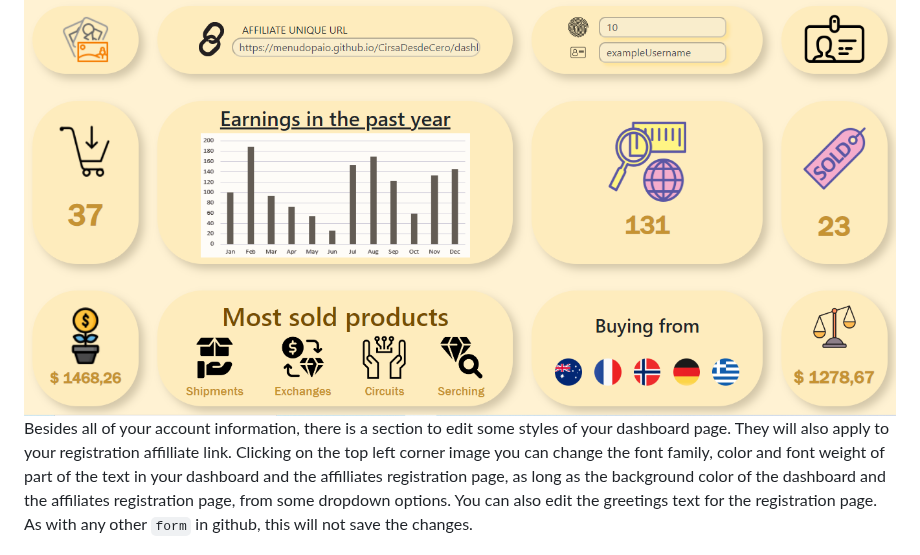
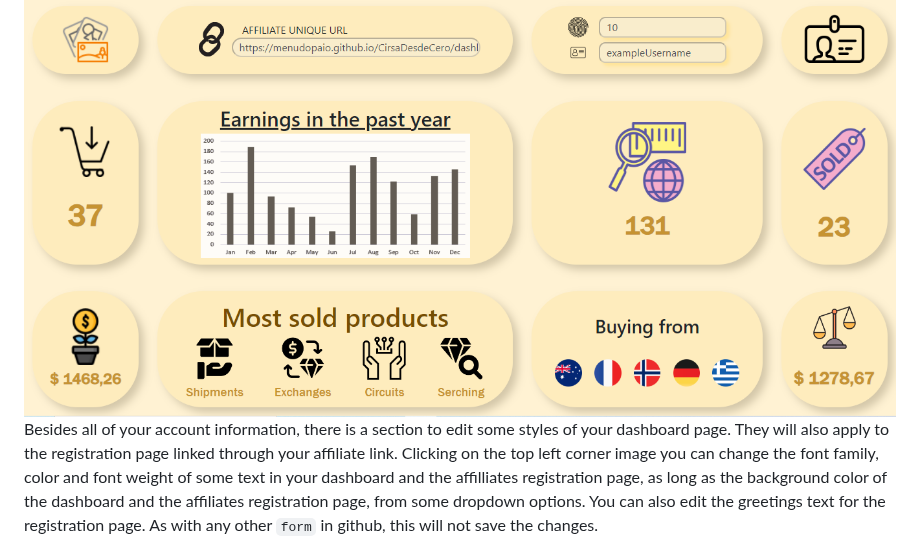
Before and after one commit to menudopaio/CirsaDesdeCero, a Markdown page: README.md, the part around the change. GitHub-like rendering.

```diff
--- a/README.md
+++ b/README.md
@@ -40,7 +40,7 @@ Once you log in, you can see a dashboard with some of the information of your ac
 
 <img src="readmeImages/dashboard.png" alt="Dashboard page">
 
-Besides all of your account information, there is a section to edit some styles of your dashboard page. They will also apply to your registration affilliate link. Clicking on the top left corner image you can change the font family, color and font weight of part of the text in your dashboard and the affilliates registration page, as long as the background color of the dashboard and the affiliates registration page, from some dropdown options. You can also edit the greetings text for the registration page. As with any other `form` in github, this will not save the changes.
+Besides all of your account information, there is a section to edit some styles of your dashboard page. They will also apply to the registration page linked through your affiliate link. Clicking on the top left corner image you can change the font family, color and font weight of some text in your dashboard and the affilliates registration page, as long as the background color of the dashboard and the affiliates registration page, from some dropdown options. You can also edit the greetings text for the registration page. As with any other `form` in github, this will not save the changes.
 
 <img src="readmeImages/editStyles.png" alt="Edit styles page">
 
```
